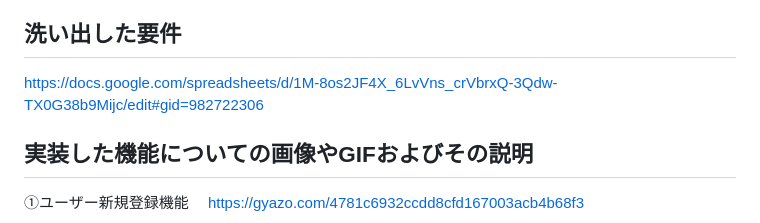
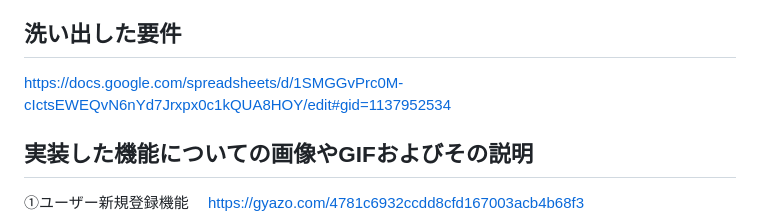
Before and after one commit to fuku0717/climbing_app, a Markdown page: README.md, the part around the change. GitHub-like rendering.

```diff
--- a/README.md
+++ b/README.md
@@ -47,7 +47,7 @@ climbing_app
 どちらもネットで調べれば情報は出て来ますが、リアルタイムで登山好きの方々が情報交換しあったりアドバイスし合える場があればより欲しい情報に近づけたり、登山がより楽しくなるのでは、と考えこのアプリを作成いたしました。
 
 ## 洗い出した要件
-https://docs.google.com/spreadsheets/d/1M-8os2JF4X_6LvVns_crVbrxQ-3Qdw-TX0G38b9Mijc/edit#gid=982722306
+https://docs.google.com/spreadsheets/d/1SMGGvPrc0M-cIctsEWEQvN6nYd7Jrxpx0c1kQUA8HOY/edit#gid=1137952534
 
 
 ## 実装した機能についての画像やGIFおよびその説明
```
